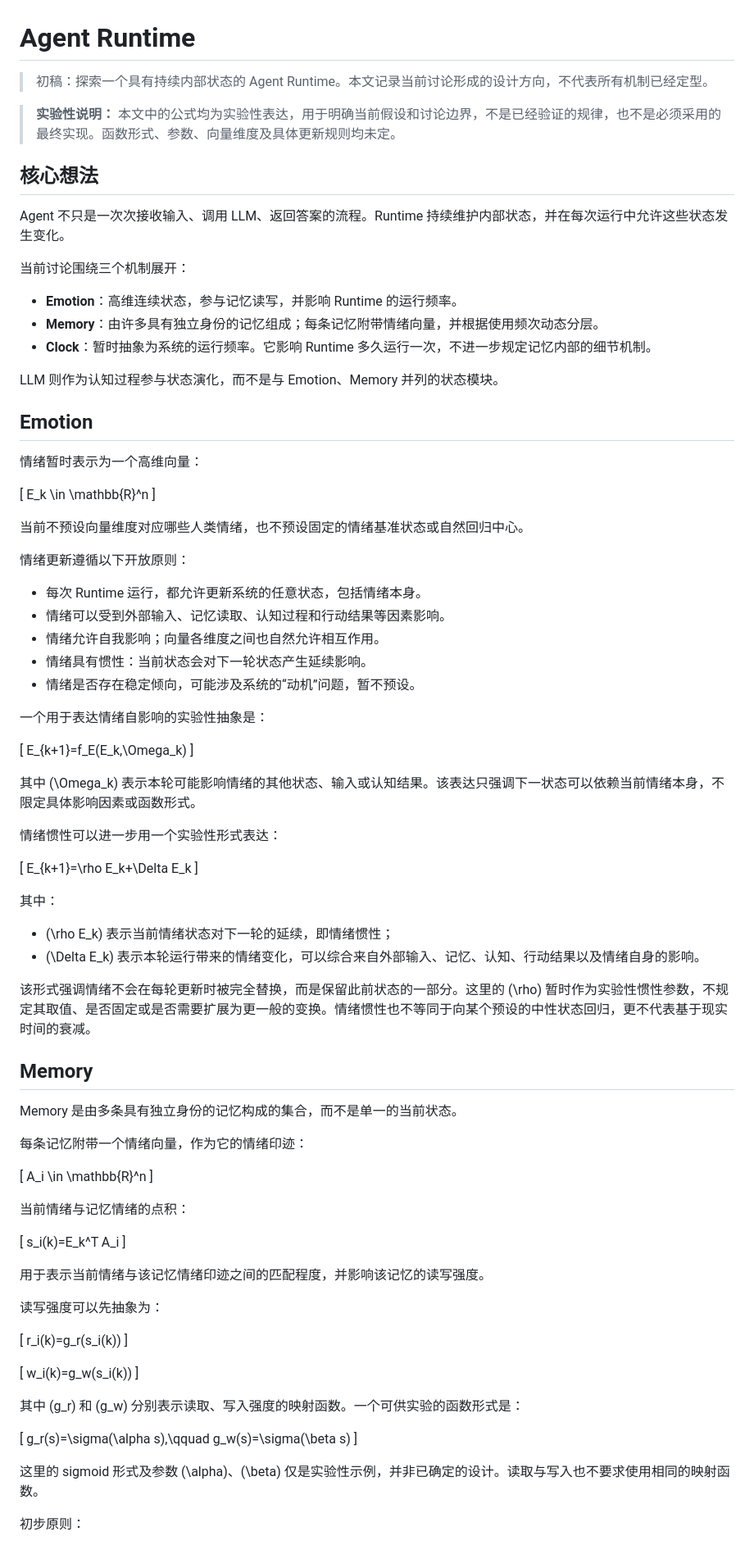
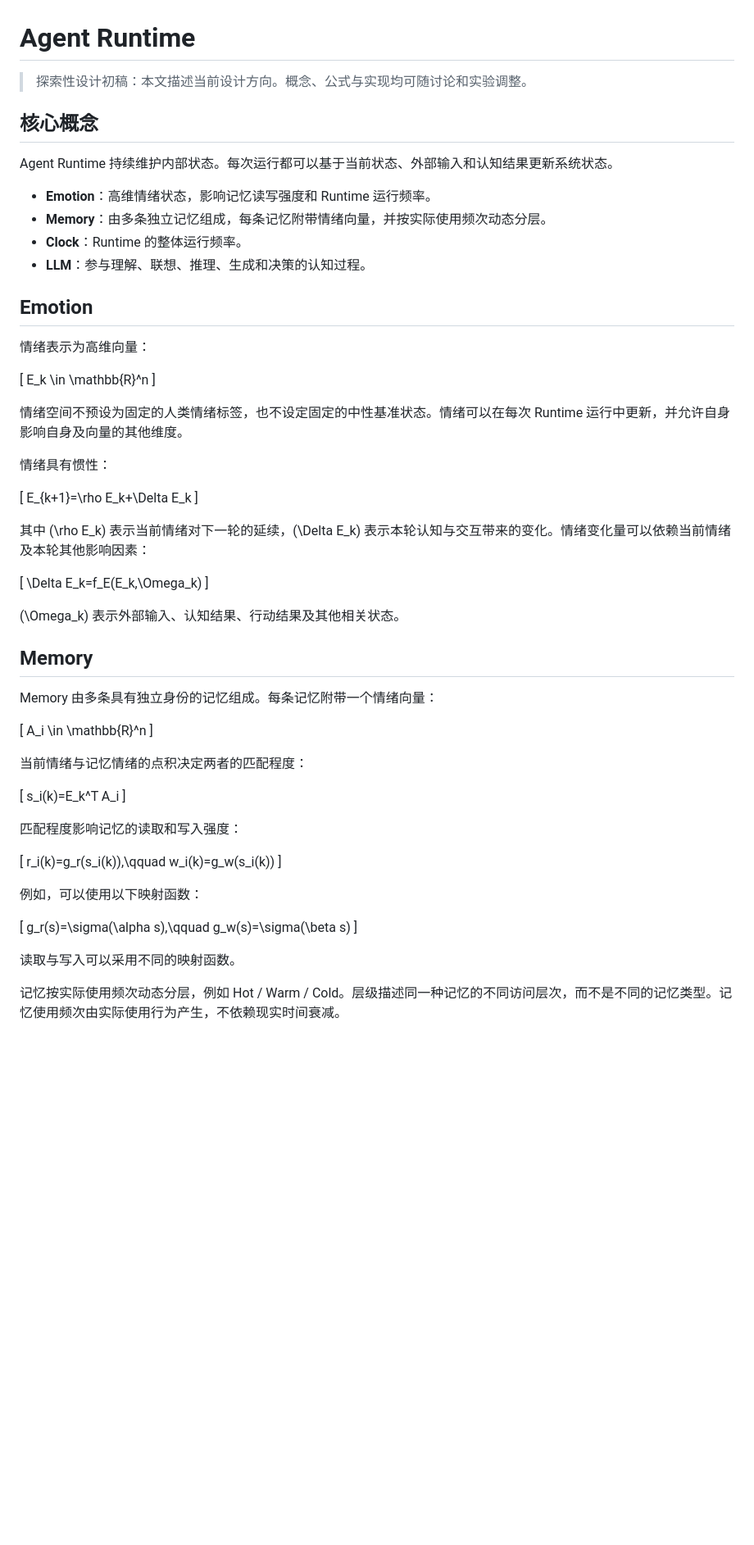
Before and after one commit to entropy356/agent-runtime, a Markdown page: README.md, the part around one of its changes. Shown at 82% size. GitHub-like rendering; blank space fills up the shorter version.

```diff
--- a/README.md
+++ b/README.md
@@ -1,95 +1,69 @@
 # Agent Runtime
 
-> 初稿：探索一个具有持续内部状态的 Agent Runtime。本文记录当前讨论形成的设计方向，不代表所有机制已经定型。
+> 探索性设计初稿：本文描述当前设计方向。概念、公式与实现均可随讨论和实验调整。
 
-> **实验性说明：** 本文中的公式均为实验性表达，用于明确当前假设和讨论边界，不是已经验证的规律，也不是必须采用的最终实现。函数形式、参数、向量维度及具体更新规则均未定。
+## 核心概念
 
-## 核心想法
+Agent Runtime 持续维护内部状态。每次运行都可以基于当前状态、外部输入和认知结果更新系统状态。
 
-Agent 不只是一次次接收输入、调用 LLM、返回答案的流程。Runtime 持续维护内部状态，并在每次运行中允许这些状态发生变化。
-
-当前讨论围绕三个机制展开：
-
-- **Emotion**：高维连续状态，参与记忆读写，并影响 Runtime 的运行频率。
-- **Memory**：由许多具有独立身份的记忆组成；每条记忆附带情绪向量，并根据使用频次动态分层。
-- **Clock**：暂时抽象为系统的运行频率。它影响 Runtime 多久运行一次，不进一步规定记忆内部的细节机制。
-
-LLM 则作为认知过程参与状态演化，而不是与 Emotion、Memory 并列的状态模块。
+- **Emotion**：高维情绪状态，影响记忆读写强度和 Runtime 运行频率。
+- **Memory**：由多条独立记忆组成，每条记忆附带情绪向量，并按实际使用频次动态分层。
+- **Clock**：Runtime 的整体运行频率。
+- **LLM**：参与理解、联想、推理、生成和决策的认知过程。
 
 ## Emotion
 
-情绪暂时表示为一个高维向量：
+情绪表示为高维向量：
 
 \[
 E_k \in \mathbb{R}^n
 \]
 
-当前不预设向量维度对应哪些人类情绪，也不预设固定的情绪基准状态或自然回归中心。
+情绪空间不预设为固定的人类情绪标签，也不设定固定的中性基准状态。情绪可以在每次 Runtime 运行中更新，并允许自身影响自身及向量的其他维度。
 
-情绪更新遵循以下开放原则：
-
-- 每次 Runtime 运行，都允许更新系统的任意状态，包括情绪本身。
-- 情绪可以受到外部输入、记忆读取、认知过程和行动结果等因素影响。
-- 情绪允许自我影响；向量各维度之间也自然允许相互作用。
-- 情绪具有惯性：当前状态会对下一轮状态产生延续影响。
-- 情绪是否存在稳定倾向，可能涉及系统的“动机”问题，暂不预设。
-
-一个用于表达情绪自影响的实验性抽象是：
-
-\[
-E_{k+1}=f_E(E_k,\Omega_k)
-\]
-
-其中 \(\Omega_k\) 表示本轮可能影响情绪的其他状态、输入或认知结果。该表达只强调下一状态可以依赖当前情绪本身，不限定具体影响因素或函数形式。
-
-情绪惯性可以进一步用一个实验性形式表达：
+情绪具有惯性：
 
 \[
 E_{k+1}=\rho E_k+\Delta E_k
 \]
 
-其中：
-- \(\rho E_k\) 表示当前情绪状态对下一轮的延续，即情绪惯性；
-- \(\Delta E_k\) 表示本轮运行带来的情绪变化，可以综合来自外部输入、记忆、认知、行动结果以及情绪自身的影响。
+其中 \(\rho E_k\) 表示当前情绪对下一轮的延续，\(\Delta E_k\) 表示本轮认知与交互带来的变化。情绪变化量可以依赖当前情绪及本轮其他影响因素：
 
-该形式强调情绪不会在每轮更新时被完全替换，而是保留此前状态的一部分。这里的 \(\rho\) 暂时作为实验性惯性参数，不规定其取值、是否固定或是否需要扩展为更一般的变换。情绪惯性也不等同于向某个预设的中性状态回归，更不代表基于现实时间的衰减。
+\[
+\Delta E_k=f_E(E_k,\Omega_k)
+\]
+
+\(\Omega_k\) 表示外部输入、认知结果、行动结果及其他相关状态。
 
 ## Memory
 
-Memory 是由多条具有独立身份的记忆构成的集合，而不是单一的当前状态。
-
-每条记忆附带一个情绪向量，作为它的情绪印迹：
+Memory 由多条具有独立身份的记忆组成。每条记忆附带一个情绪向量：
 
 \[
 A_i \in \mathbb{R}^n
 \]
 
-当前情绪与记忆情绪的点积：
+当前情绪与记忆情绪的点积决定两者的匹配程度：
 
 \[
 s_i(k)=E_k^T A_i
 \]
 
-用于表示当前情绪与该记忆情绪印迹之间的匹配程度，并影响该记忆的读写强度。
-
-读写强度可以先抽象为：
+匹配程度影响记忆的读取和写入强度：
 
 \[
-r_i(k)=g_r(s_i(k))
-\]
-
-\[
+r_i(k)=g_r(s_i(k)),\qquad
 w_i(k)=g_w(s_i(k))
 \]
 
-其中 \(g_r\) 和 \(g_w\) 分别表示读取、写入强度的映射函数。一个可供实验的函数形式是：
+例如，可以使用以下映射函数：
 
 \[
 g_r(s)=\sigma(\alpha s),\qquad
 g_w(s)=\sigma(\beta s)
 \]
 
-这里的 sigmoid 形式及参数 \(\alpha\)、\(\beta\) 仅是实验性示例，并非已确定的设计。读取与写入也不要求使用相同的映射函数。
+读取与写入可以采用不同的映射函数。
 
-初步原则：
+记忆按实际使用频次动态分层，例如 Hot / Warm / Cold。层级描述同一种记忆的不同访问层次，而不是不同的记忆类型。记忆使用频次由实际使用行为产生，不依赖现实时间衰减。
 
```
Also changed, not shown: other parts of README.md (+41 -68 lines).
